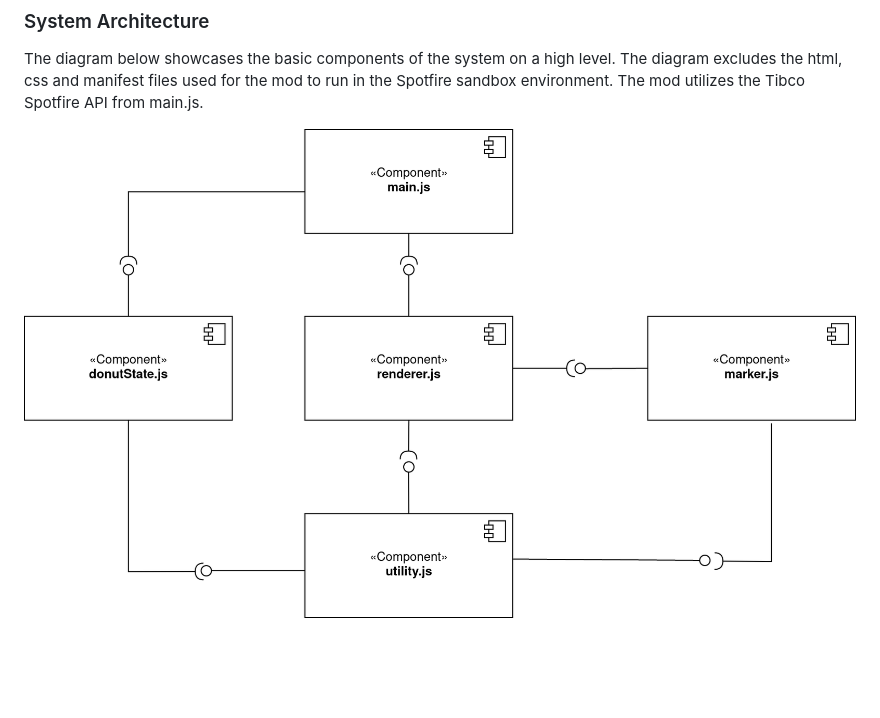
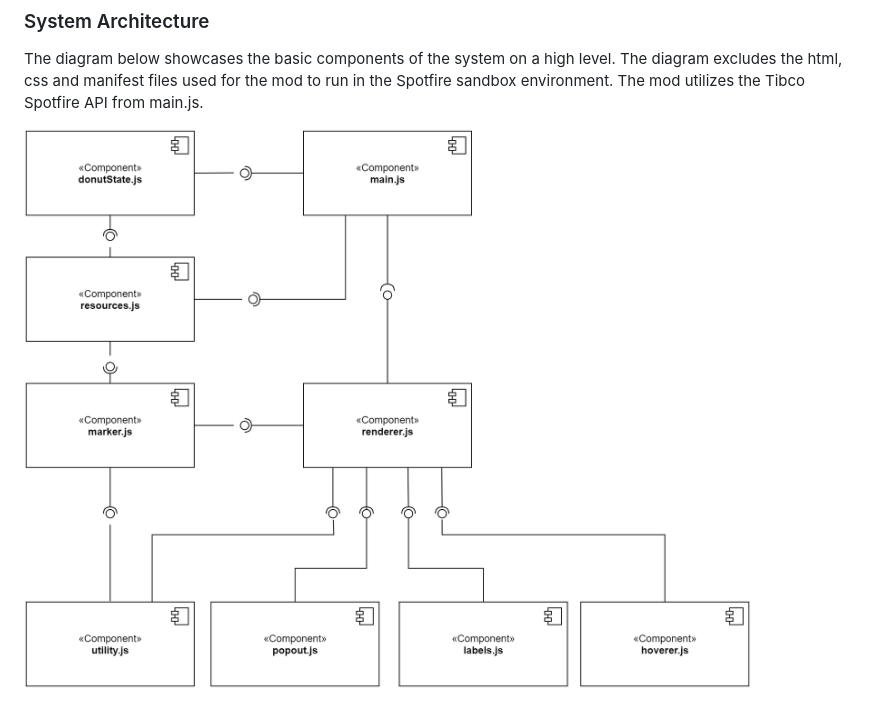
Before and after one commit to Donut-Mod-Team/donut-mod, a Markdown page: documentation/architecture.md, the part around the change. Drawn GitHub-style; pictures changed too: documentation/diagrams/system_architecture_v3.png (added); blank space fills up the shorter version.

Commit message:
DMT-81 Add/create new architecture diagram
Add new architecture diagram to documentation and include it in architecture.md

```diff
--- a/documentation/architecture.md
+++ b/documentation/architecture.md
@@ -19,4 +19,4 @@ The diagram below showcases the main use cases that are to be implemented in the
 
 The diagram below showcases the basic components of the system on a high level. The diagram excludes the html, css and manifest files used for the mod to run in the Spotfire sandbox environment. The mod utilizes the Tibco Spotfire API from main.js.
 
-![High Level Architectural Diagram](./diagrams/system_architecture_v2.png "System Architecture Diagram")
+![High Level Architectural Diagram](./diagrams/system_architecture_v3.png "System Architecture Diagram")
```
